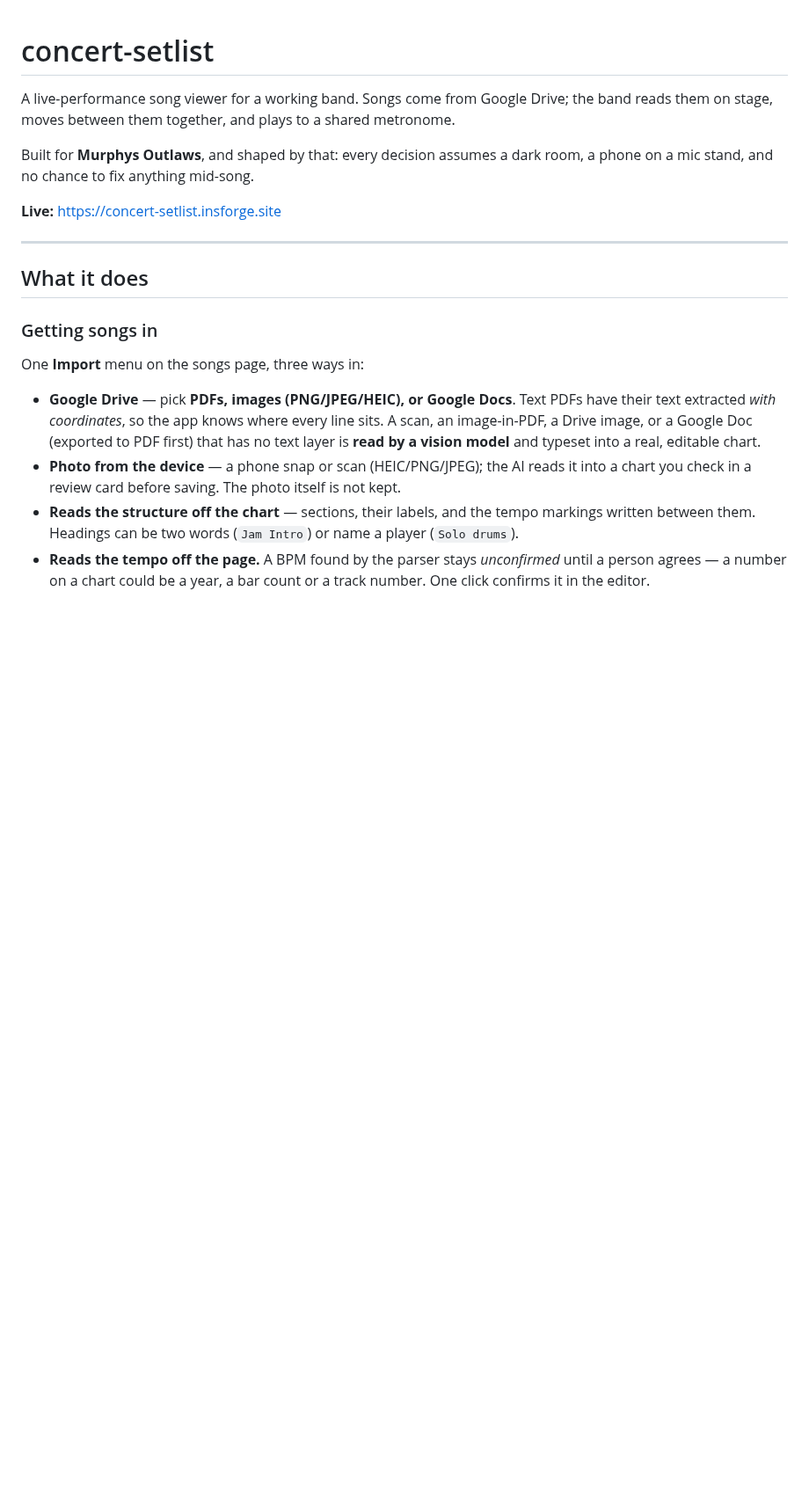
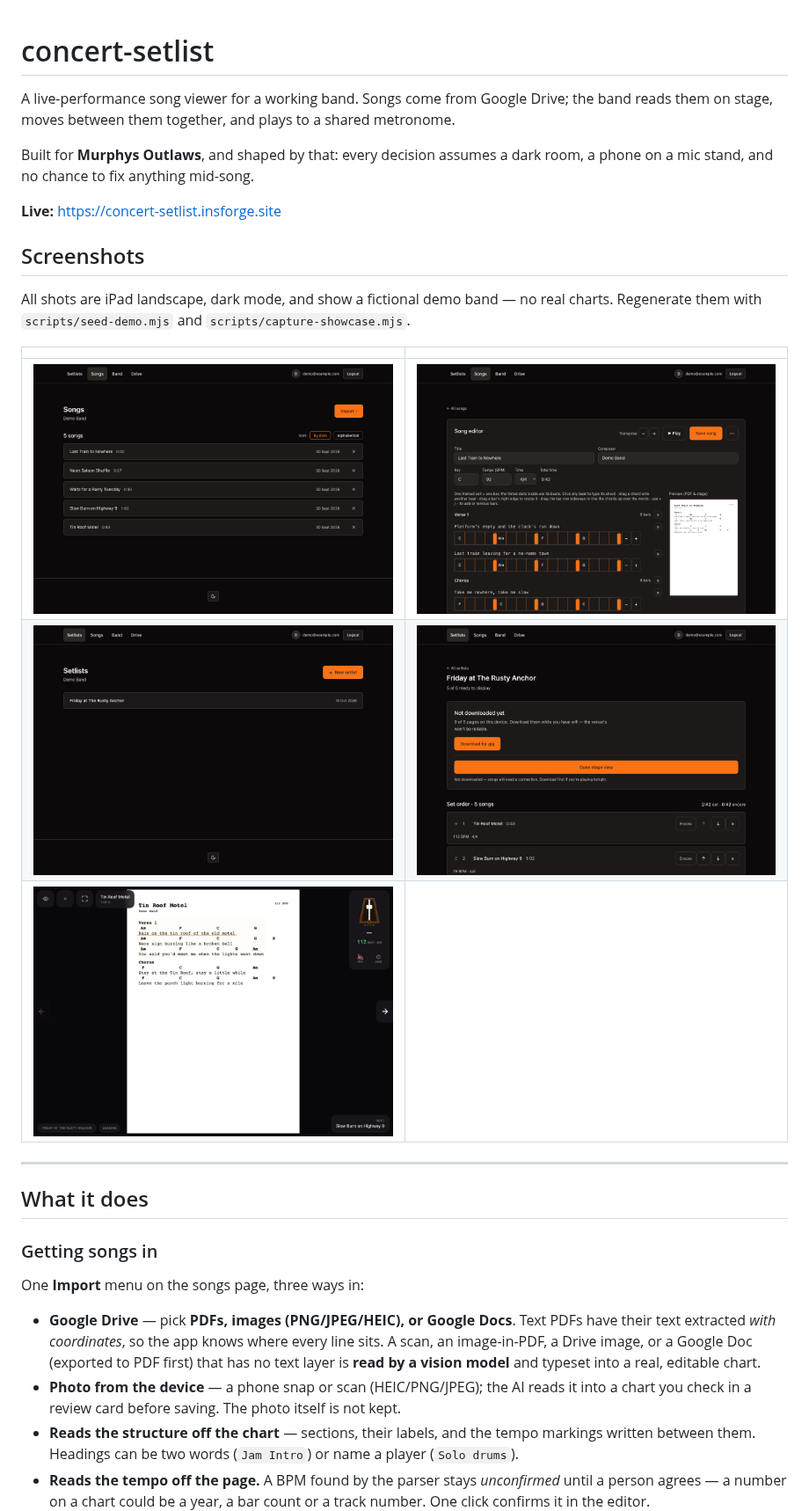
Before and after one commit to Friis1978/concert-setlist-public, a Markdown page: README.md, the part around the change. Shown at 88% size. GitHub-like rendering; pictures changed too: page-images/01-songs.png (added), page-images/02-song-editor.png (added), page-images/03-setlists.png (added); blank space fills up the shorter version.

Commit message:
Sync from private repo

```diff
--- a/README.md
+++ b/README.md
@@ -5,6 +5,16 @@ A live-performance song viewer for a working band. Songs come from Google Drive;
 Built for **Murphys Outlaws**, and shaped by that: every decision assumes a dark room, a phone on a mic stand, and no chance to fix anything mid-song.
 
 **Live:** https://concert-setlist.insforge.site
+
+## Screenshots
+
+All shots are iPad landscape, dark mode, and show a fictional demo band — no real charts. Regenerate them with `scripts/seed-demo.mjs` and `scripts/capture-showcase.mjs`.
+
+| | |
+|---|---|
+| ![Songs](page-images/01-songs.png) | ![Song editor](page-images/02-song-editor.png) |
+| ![Setlists](page-images/03-setlists.png) | ![A setlist](page-images/04-setlist.png) |
+| ![Stage view](page-images/05-stage.png) | |
 
 ---
 
```
